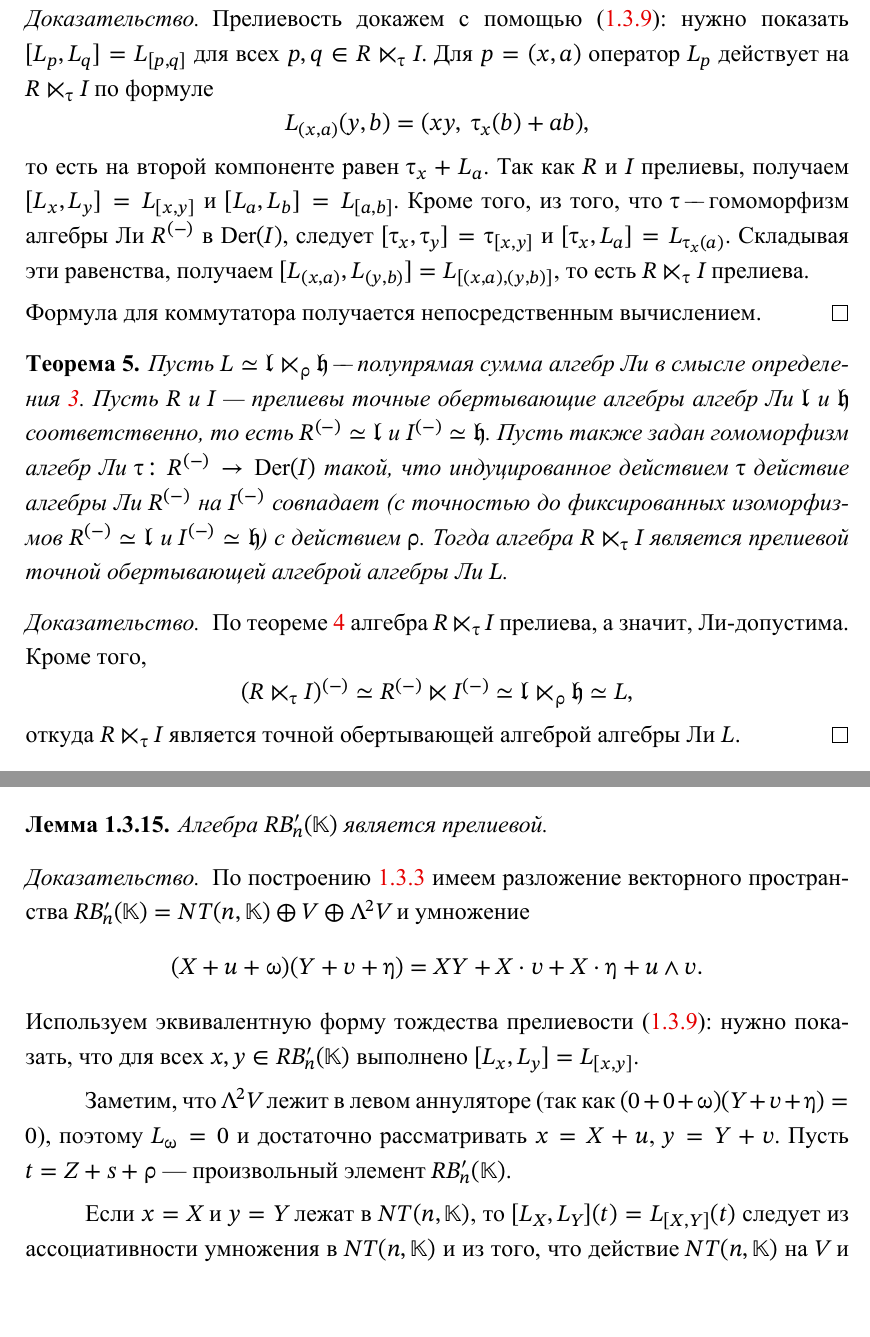
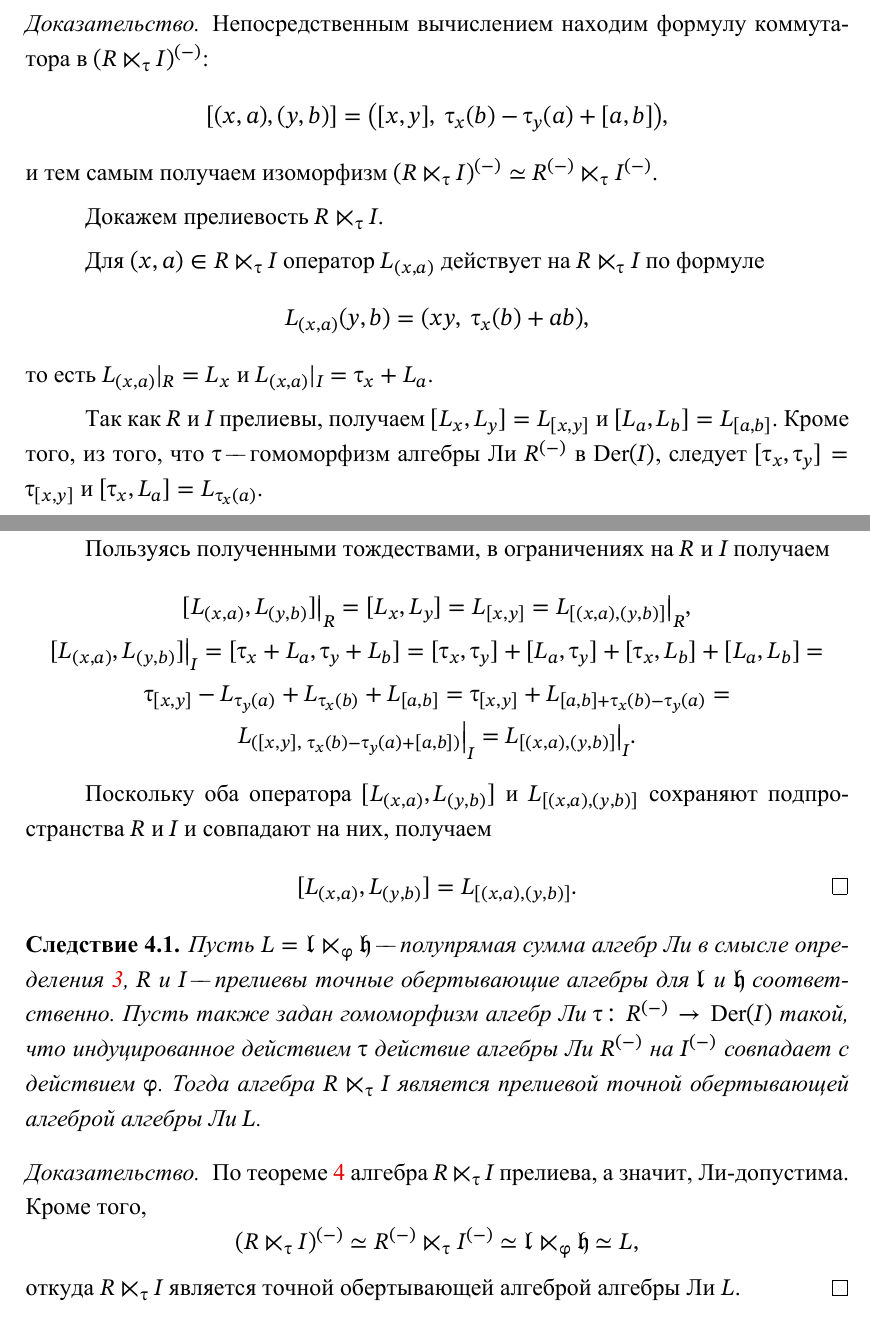
Before and after one commit to stdcall/khod-disser, a LaTeX thesis (dissertation.tex): two parts of pages 30 and 32 of 56 before the commit and two parts of pages 29 and 30 of 56 after it, joined at a grey line, cut at the place of the change, the shorter picture padded with empty space. The pictures show the PDF file dissertation.pdf that the author committed with the source.

Commit message:
new section pre-lie

```diff
--- a/dissertation.tex
+++ b/dissertation.tex
@@ -1536,0 +1562 @@ $\mathfrak{sl}_{n+1}(\mathbb{K})$ (см., например, \cite[\S 11.2.1]{car
+    $\phi_x = \phi(x)$.
@@ -1536,0 +1575,3 @@ $\mathfrak{sl}_{n+1}(\mathbb{K})$ (см., например, \cite[\S 11.2.1]{car
+    $R^{(-)}$ в $\mathfrak{gl}(R)$:
+    \begin{equation}\label{eq:Pre-Lie-Repr-Id}
+        [L_x,L_y]=L_{[x,y]} \quad (x,y \in R)
@@ -1536,0 +1592,2 @@ $\mathfrak{sl}_{n+1}(\mathbb{K})$ (см., например, \cite[\S 11.2.1]{car
+        (x,a)(y,b) = (xy,\ \tau_x(b) + ab),
+        \qquad x,y\in R,\ a,b\in I,
@@ -1536,0 +1623,43 @@ $\mathfrak{sl}_{n+1}(\mathbb{K})$ (см., например, \cite[\S 11.2.1]{car
+    Непосредственным вычислением находим формулу коммутатора в $(R\ltimes_{\tau}
+        I)^{(-)}$:
+    \[
+        [(x,a),(y,b)]=\bigl([x,y],\ \tau_x(b)-\tau_y(a)+[a,b]\bigr),
+    \]
+    и тем самым получаем изоморфизм $(R\ltimes_{\tau} I)^{(-)} \simeq
+        R^{(-)}\ltimes_\tau I^{(-)}$.
+
+    \medskip
+
+    Докажем прелиевость $R\ltimes_{\tau} I$.
+
+    \medskip
+
+    Для $(x,a) \in R\ltimes_{\tau} I$ оператор $L_{(x,a)}$ действует на
+    $R\ltimes_{\tau} I$ по формуле
+    \[
+        L_{(x,a)}(y,b)=(xy,\ \tau_x(b)+ab),
+    \]
+    то есть $L_{(x,a)}|_R = L_x$ и $L_{(x,a)}|_I = \tau_x+L_a$.
+
+    \medskip
+
+    Так как $R$ и $I$ прелиевы, получаем $[L_x,L_y]=L_{[x,y]}$ и
+    $[L_a,L_b]=L_{[a,b]}$. Кроме того, из того, что $\tau$ "--- гомоморфизм алгебры
+    Ли $R^{(-)}$ в $\Der(I)$, следует $[\tau_x,\tau_y]=\tau_{[x,y]}$ и
+    $[\tau_x,L_a]=L_{\tau_x(a)}$.
+
+    Пользуясь полученными тождествами, в ограничениях на $R$ и $I$ получаем
+    \begin{gather*}
+        \restr{[L_{(x,a)}, L_{(y,b)}]}{R} = [L_x, L_y] = L_{[x,y]} = \restr{L_{[(x,a),(y,b)]}}{R},\\
+        \restr{[L_{(x,a)}, L_{(y,b)}]}{I} = [\tau_x + L_a, \tau_y + L_b] =
+            [\tau_x, \tau_y] + [L_a, \tau_y] + [\tau_x, L_b] + [L_a, L_b] = \\
+        \tau_{[x,y]} - L_{\tau_y(a)} + L_{\tau_x(b)} + L_{[a,b]} =
+        \tau_{[x,y]} + L_{[a,b] + \tau_x(b) - \tau_y(a)} = \\
+        \restr{L_{([x,y],\ \tau_x(b) - \tau_y(a) + [a,b])}}{I} =
+        \restr{L_{[(x,a),(y,b)]}}{I}.
+    \end{gather*}
+
+    Поскольку оба оператора $[L_{(x,a)}, L_{(y,b)}]$ и $L_{[(x,a),(y,b)]}$
+    сохраняют подпространства $R$ и $I$ и совпадают на них, получаем
+    \[
+        [L_{(x,a)},L_{(y,b)}]=L_{[(x,a),(y,b)]}.\qedhere
@@ -1536,0 +1673 @@ $\mathfrak{sl}_{n+1}(\mathbb{K})$ (см., например, \cite[\S 11.2.1]{car
+    обертывающие алгебры для $\mathfrak{l}$ и $\mathfrak{h}$ соответственно. Пусть
@@ -1537,3 +1684,9 @@ $\mathfrak{sl}_{n+1}(\mathbb{K})$ (см., например, \cite[\S 11.2.1]{car
+        (R\ltimes_{\tau}I)^{(-)}\simeq
+        R^{(-)}\ltimes_\tau I^{(-)}\simeq
+        \mathfrak{l}\ltimes_{\phi}\mathfrak{h}\simeq L,
+    \]
+    откуда $R\ltimes_{\tau}I$ является точной обертывающей алгеброй алгебры Ли $L$.
+\end{proof}
 
 \subsection{Новая теорема для \texorpdfstring{$B_n$}{Bₙ}}\label{sec:new-Bn}
 %
@@ -1614,3 +1742,0 @@ $\Lambda^2V$ "--- внешний квадрат $V$. Как векторное
-    $R^{(-)}$ в $\mathfrak{gl}(R)$:
-    \begin{equation}\label{eq:Pre-Lie-Repr-Id}
-        [L_x,L_y]=L_{[x,y]} \quad (x,y \in R)
@@ -1631,2 +1742,0 @@ $\Lambda^2V$ "--- внешний квадрат $V$. Как векторное
-        (x,a)(y,b) = (xy,\ \tau_x(b) + ab),
-        \qquad x,y\in R,\ a,b\in I,
@@ -1655,5 +1742,0 @@ $\Lambda^2V$ "--- внешний квадрат $V$. Как векторное
-    Прелиевость докажем с помощью \eqref{eq:Pre-Lie-Repr-Id}: нужно показать
-    $[L_p,L_q]=L_{[p,q]}$ для всех $p,q\in R\ltimes_{\tau} I$. Для $p=(x,a)$
-    оператор $L_p$ действует на $R\ltimes_{\tau} I$ по формуле
-    \[
-        L_{(x,a)}(y,b)=(xy,\ \tau_x(b)+ab),
@@ -1664,7 +1742,0 @@ $\Lambda^2V$ "--- внешний квадрат $V$. Как векторное
-    $[\tau_x,\tau_y]=\tau_{[x,y]}$ и $[\tau_x,L_a]=L_{\tau_x(a)}$. Складывая эти
-    равенства, получаем $[L_{(x,a)},L_{(y,b)}]=L_{[(x,a),(y,b)]}$, то есть
-    $R\ltimes_{\tau} I$ прелиева.
-
-    \medskip\noindent
-    %
-    Формула для коммутатора получается непосредственным вычислением.
@@ -1677,7 +1742,0 @@ $\Lambda^2V$ "--- внешний квадрат $V$. Как векторное
-    точные обертывающие алгебры алгебр Ли $\mathfrak{l}$ и $\mathfrak{h}$
-    соответственно, то есть $R^{(-)}\simeq\mathfrak{l}$ и
-    $I^{(-)}\simeq\mathfrak{h}$. Пусть также задан гомоморфизм алгебр Ли
-    $\tau\colon R^{(-)}\to\Der(I)$ такой, что индуцированное действием $\tau$
-    действие алгебры Ли $R^{(-)}$ на $I^{(-)}$ совпадает (с точностью до
-    фиксированных изоморфизмов $R^{(-)}\simeq\mathfrak{l}$ и
-    $I^{(-)}\simeq\mathfrak{h}$) с действием $\rho$. Тогда алгебра $R\ltimes_{\tau}
@@ -1691 +1742,0 @@ $\Lambda^2V$ "--- внешний квадрат $V$. Как векторное
-        (R\ltimes_{\tau}I)^{(-)}\simeq R^{(-)}\ltimes I^{(-)}\simeq \mathfrak{l}\ltimes_{\rho}\mathfrak{h}\simeq L,
@@ -1813,34 +1860,3 @@ $NT(n,\mathbb{K})\subset RB'_n(\mathbb{K})$ на идеале $V\oplus\Lambda^2V
     Следовательно, $\varphi$ задает изоморфизм алгебр
     $RB'_n(\mathbb{K})/\Lambda^2V\simeq NT(n+1,\mathbb{K})$.
 \end{proof}
-
-\begin{lemma}\label{l:RBnprime-prelie-assoc}
-    %
-    Алгебра $RB'_n(\mathbb{K})$ является прелиевой.
-\end{lemma}
-\begin{proof}
-    %
-    По построению \ref{def:RBnprime} имеем разложение векторного пространства
-    $RB'_n(\mathbb{K})=NT(n,\mathbb{K})\oplus V\oplus \Lambda^2V$ и умножение
-    \[
-        (X+u+\omega)(Y+v+\eta)=XY+X\cdot v+X\cdot\eta+u\wedge v.
-    \]
-    Используем эквивалентную форму тождества прелиевости
-    \eqref{eq:Pre-Lie-Repr-Id}: нужно показать, что для всех $x,y\in
-        RB'_n(\mathbb{K})$ выполнено $[L_x,L_y]=L_{[x,y]}$.
-
-    \medskip
-
-    Заметим, что $\Lambda^2V$ лежит в левом аннуляторе (так как
-    $(0+0+\omega)(Y+v+\eta)=0$), поэтому $L_{\omega}=0$ и достаточно рассматривать
-    $x=X+u$, $y=Y+v$. Пусть $t=Z+s+\rho$ --- произвольный элемент
-    $RB'_n(\mathbb{K})$.
-
-    \medskip
-
-    Если $x=X$ и $y=Y$ лежат в $NT(n,\mathbb{K})$, то $[L_X,L_Y](t)=L_{[X,Y]}(t)$
-    следует из ассоциативности умножения в $NT(n,\mathbb{K})$ и из того, что
-    действие $NT(n,\mathbb{K})$ на $V$ и индуцированное действие на $\Lambda^2V$
-    являются действиями ассоциативной алгебры.
-
-    \medskip
@@ -1852,5 +1862,0 @@ $NT(n,\mathbb{K})\subset RB'_n(\mathbb{K})$ на идеале $V\oplus\Lambda^2V
-        [L_X,L_u](t)=X\cdot(u\wedge s)-u\wedge(X\cdot s)=(X\cdot u)\wedge s=L_{X\cdot u}(t).
-    \]
-    Но $[X,u]=Xu-uX=X\cdot u$, так что $[L_X,L_u]=L_{[X,u]}$.
-
-    \medskip
@@ -1863,10 +1863,3 @@ $NT(n,\mathbb{K})\subset RB'_n(\mathbb{K})$ на идеале $V\oplus\Lambda^2V
-    \medskip
-
-    Итак, тождество \eqref{eq:Pre-Lie-Repr-Id} выполнено для всех $x,y$, и алгебра
-    $RB'_n(\mathbb{K})$ прелиева.
-\end{proof}
-
-\medskip
 
 \begin{theorem}\label{th:RBnprime-unique}
     %
```
Also changed, not shown: AGENTS.md (+2 -0 lines), common/math.tex (+21 -9 lines), dissertation.pdf, dissertation.tex (191 more changed lines).
